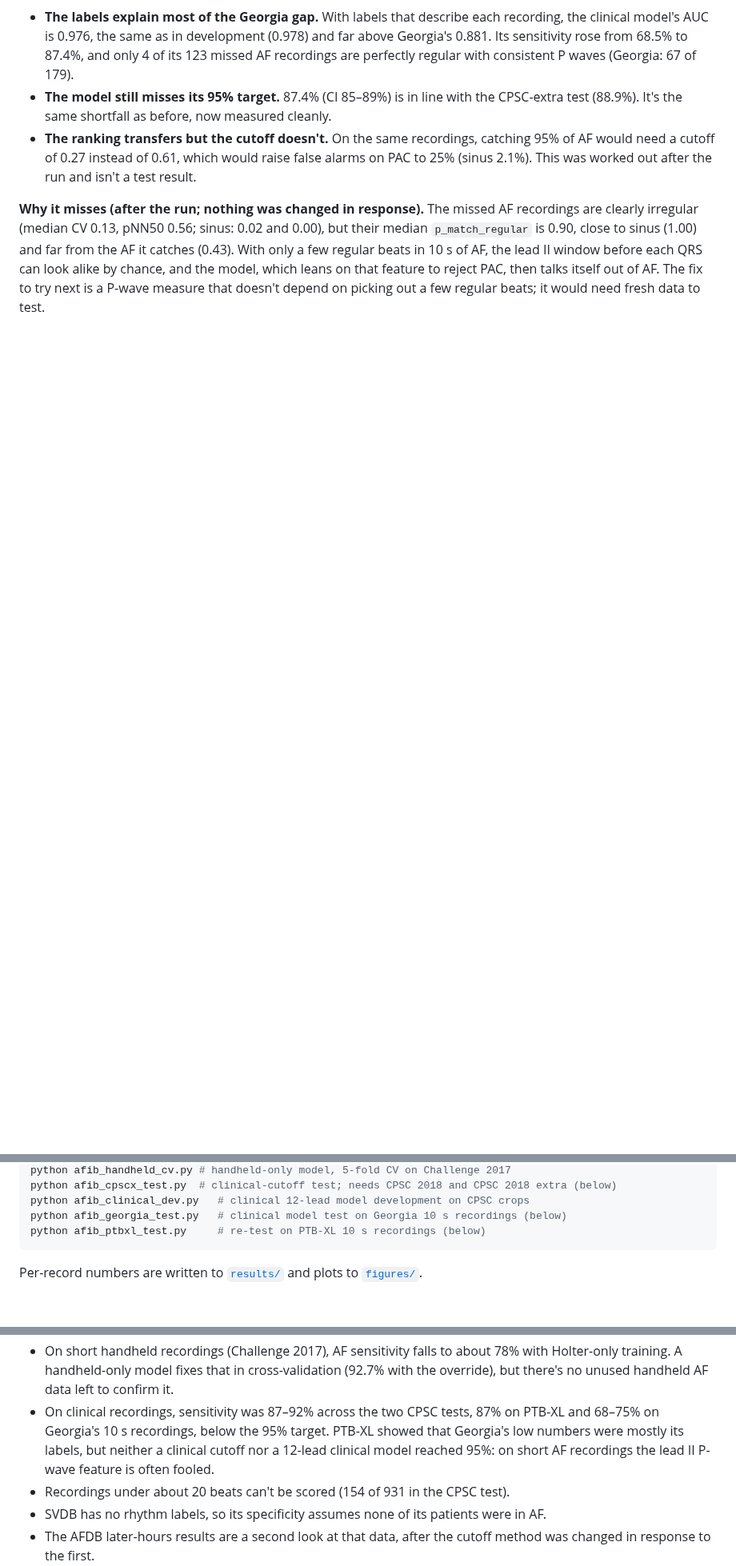
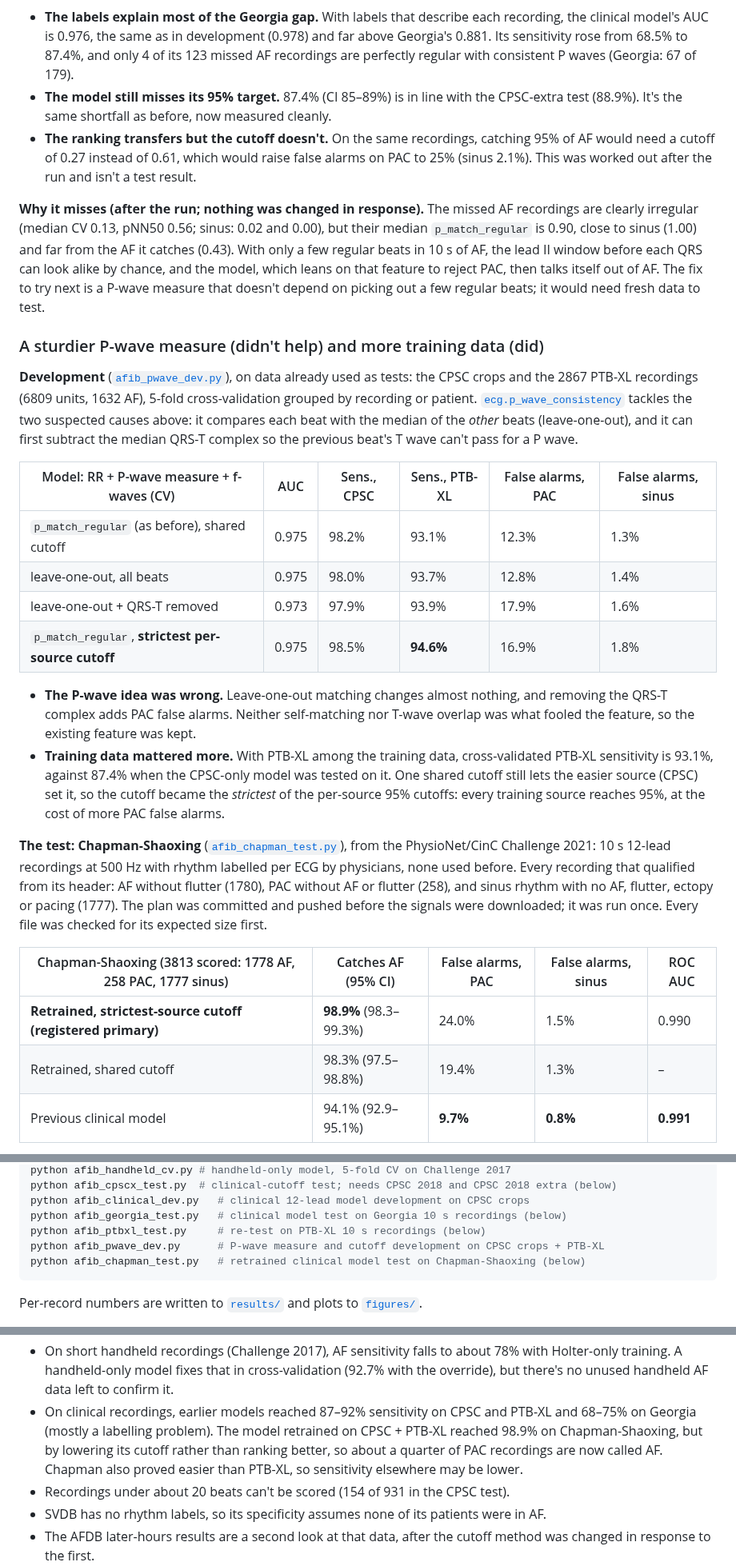
Before and after one commit to ryanqi588-code/ecg-arrhythmia-detection, a Markdown page: README.md, 3 parts joined by grey strips. Shown at 80% size. GitHub-like rendering; blank space fills up the shorter version.

Commit message:
Chapman-Shaoxing test: retrained clinical model catches 98.9% of AF
Run once as registered in fa9efa8. Sensitivity 98.9% (CI 98.3-99.3%),
sinus false alarms 1.5%, but PAC false alarms 24.0% (previous model:
94.1%, 9.7%). Same AUC as before (0.990 vs 0.991): the gain is the lower
cutoff, not better discrimination.

````diff
--- a/README.md
+++ b/README.md
@@ -611,3 +612,46 @@ PAC, then talks itself out of AF. The fix to try next is a P-wave measure
 that doesn't depend on picking out a few regular beats; it would need
 fresh data to test.
 
+### A sturdier P-wave measure (didn't help) and more training data (did)
+
+**Development** ([`afib_pwave_dev.py`](afib_pwave_dev.py)), on data
+already used as tests: the CPSC crops and the 2867 PTB-XL recordings
+(6809 units, 1632 AF), 5-fold cross-validation grouped by recording or
+patient. [`ecg.p_wave_consistency`](ecg.py) tackles the two suspected
+causes above: it compares each beat with the median of the *other* beats
+(leave-one-out), and it can first subtract the median QRS-T complex so
+the previous beat's T wave can't pass for a P wave.
+
+| Model: RR + P-wave measure + f-waves (CV) | AUC | Sens., CPSC | Sens., PTB-XL | False alarms, PAC | False alarms, sinus |
+|---|---|---|---|---|---|
+| `p_match_regular` (as before), shared cutoff | 0.975 | 98.2% | 93.1% | 12.3% | 1.3% |
+| leave-one-out, all beats | 0.975 | 98.0% | 93.7% | 12.8% | 1.4% |
+| leave-one-out + QRS-T removed | 0.973 | 97.9% | 93.9% | 17.9% | 1.6% |
+| `p_match_regular`, **strictest per-source cutoff** | 0.975 | 98.5% | **94.6%** | 16.9% | 1.8% |
+
+- **The P-wave idea was wrong.** Leave-one-out matching changes almost
+  nothing, and removing the QRS-T complex adds PAC false alarms. Neither
+  self-matching nor T-wave overlap was what fooled the feature, so the
+  existing feature was kept.
+- **Training data mattered more.** With PTB-XL among the training data,
+  cross-validated PTB-XL sensitivity is 93.1%, against 87.4% when the
+  CPSC-only model was tested on it. One shared cutoff still lets the easier
+  source (CPSC) set it, so the cutoff became the *strictest* of the
+  per-source 95% cutoffs: every training source reaches 95%, at the cost
+  of more PAC false alarms.
+
+**The test: Chapman-Shaoxing** ([`afib_chapman_test.py`](afib_chapman_test.py)),
+from the PhysioNet/CinC Challenge 2021: 10 s 12-lead recordings at 500 Hz
+with rhythm labelled per ECG by physicians, none used before. Every
+recording that qualified from its header: AF without flutter (1780), PAC
+without AF or flutter (258), and sinus rhythm with no AF, flutter, ectopy
+or pacing (1777). The plan was committed and pushed before the signals
+were downloaded; it was run once. Every file was checked for its expected
+size first.
+
+| Chapman-Shaoxing (3813 scored: 1778 AF, 258 PAC, 1777 sinus) | Catches AF (95% CI) | False alarms, PAC | False alarms, sinus | ROC AUC |
+|---|---|---|---|---|
+| **Retrained, strictest-source cutoff (registered primary)** | **98.9%** (98.3–99.3%) | 24.0% | 1.5% | 0.990 |
+| Retrained, shared cutoff | 98.3% (97.5–98.8%) | 19.4% | 1.3% | – |
+| Previous clinical model | 94.1% (92.9–95.1%) | **9.7%** | **0.8%** | **0.991** |
+
@@ -679,6 +737,8 @@ python afib_cpscx_test.py  # clinical-cutoff test; needs CPSC 2018 and CPSC 2018
 python afib_clinical_dev.py   # clinical 12-lead model development on CPSC crops
 python afib_georgia_test.py   # clinical model test on Georgia 10 s recordings (below)
 python afib_ptbxl_test.py     # re-test on PTB-XL 10 s recordings (below)
+python afib_pwave_dev.py      # P-wave measure and cutoff development on CPSC crops + PTB-XL
+python afib_chapman_test.py   # retrained clinical model test on Chapman-Shaoxing (below)
 ```
 
 Per-record numbers are written to [`results/`](results/) and plots to
@@ -764,12 +832,12 @@ every push.
   to about 78% with Holter-only training. A handheld-only model fixes that
   in cross-validation (92.7% with the override), but there's no unused
   handheld AF data left to confirm it.
-- On clinical recordings, sensitivity was 87–92% across the two CPSC
-  tests, 87% on PTB-XL and 68–75% on Georgia's 10 s recordings, below
-  the 95% target. PTB-XL showed that Georgia's low numbers were mostly
-  its labels, but neither a clinical cutoff nor a 12-lead clinical model
-  reached 95%: on short AF recordings the lead II P-wave feature is
-  often fooled.
+- On clinical recordings, earlier models reached 87–92% sensitivity on
+  CPSC and PTB-XL and 68–75% on Georgia (mostly a labelling problem). The
+  model retrained on CPSC + PTB-XL reached 98.9% on Chapman-Shaoxing, but
+  by lowering its cutoff rather than ranking better, so about a quarter of
+  PAC recordings are now called AF. Chapman also proved easier than
+  PTB-XL, so sensitivity elsewhere may be lower.
 - Recordings under about 20 beats can't be scored (154 of 931 in the
   CPSC test).
 - SVDB has no rhythm labels, so its specificity assumes none of its
````
Also changed, not shown: other parts of README.md (+29 -0 lines), figures/afib_chapman_test_roc.png (added), 2 other files.
